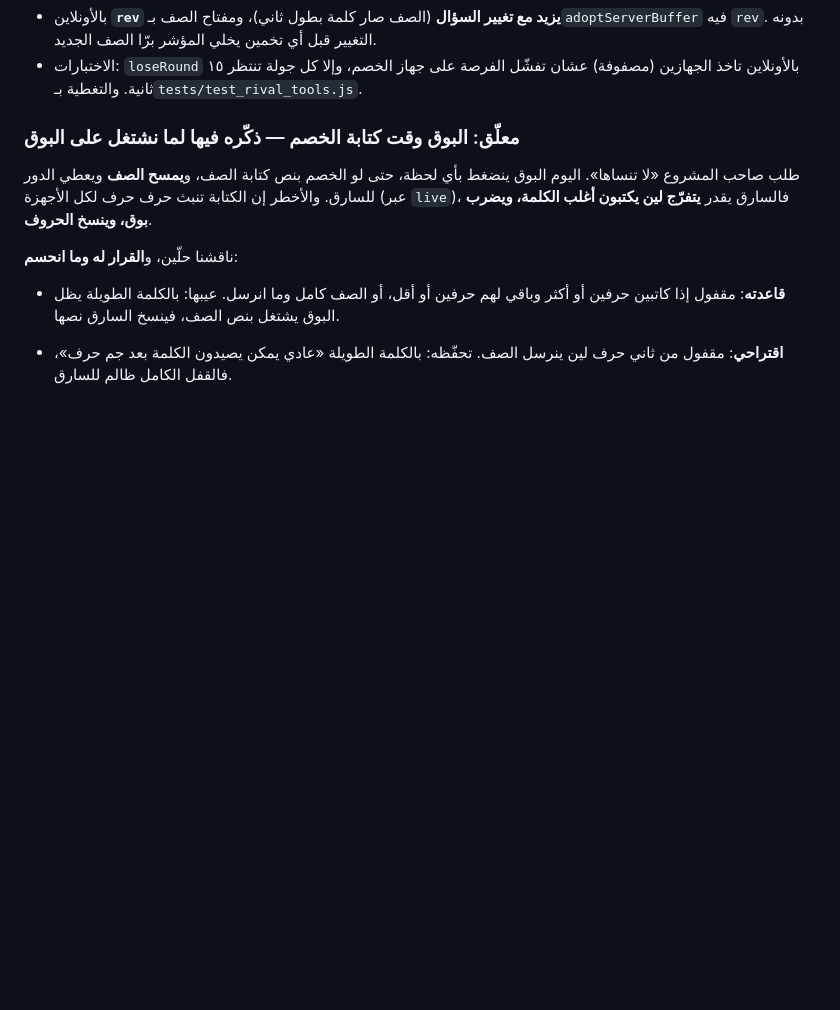
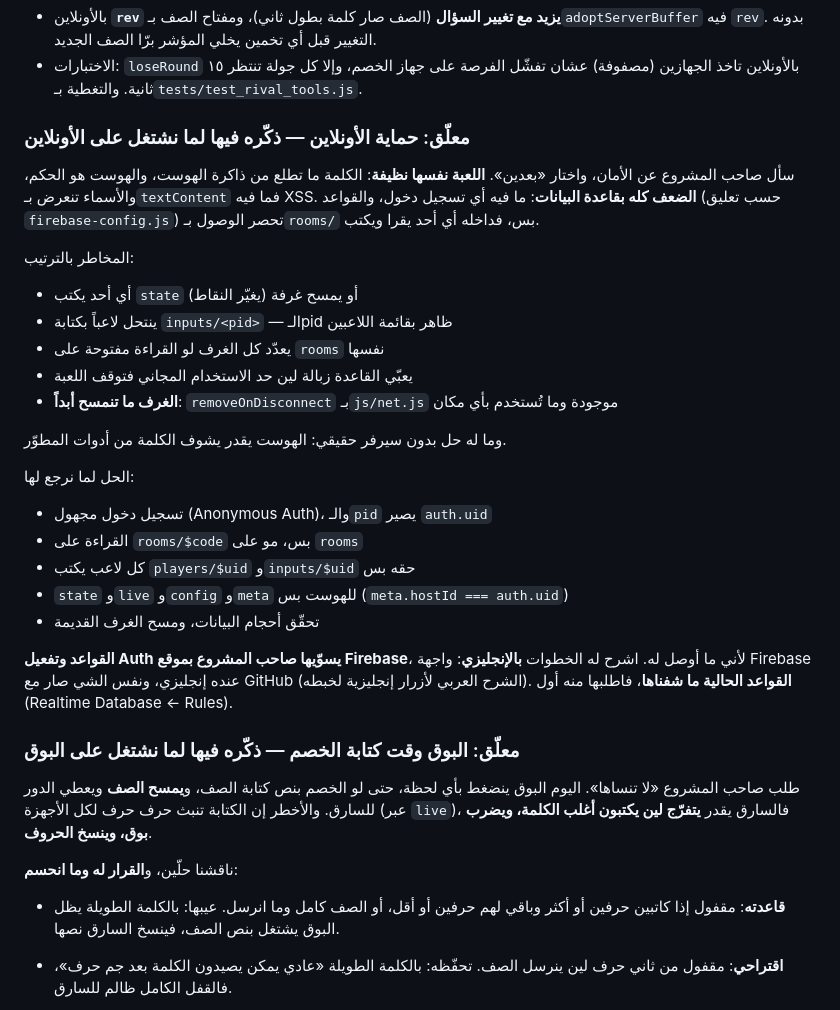
Before and after one commit to lomi222222/padel-rush, a Markdown page: CLAUDE.md, the part around the change. Drawn GitHub-style; blank space fills up the shorter version.

Commit message:
note the open online security work
the owner asked about security and chose to defer. the game itself holds
up (the word never leaves the host, names render as text), but the
database has no auth: anyone can rewrite scores, impersonate a player's
inputs, list rooms, or fill the quota, and rooms are never cleaned up.
record the risks and the fix (anonymous auth, per-uid and host-only
rules, size checks, cleanup), and that the rules must be pasted by the
owner in the firebase console.

Co-Authored-By: Claude Opus 5.5 <noreply@anthropic.com>
Claude-Session: https://claude.ai/code/session_01KA4zj6kKovpM29rBeqToxr

```diff
--- a/CLAUDE.md
+++ b/CLAUDE.md
@@ -99,6 +99,35 @@ https://github.com/lomi222222/padel-rush/archive/refs/heads/claude/kuwait-trivia
   برّا الصف الجديد.
 - الاختبارات: `loseRound` بالأونلاين تاخذ الجهازين (مصفوفة) عشان تفشّل الفرصة
   على جهاز الخصم، وإلا كل جولة تنتظر ١٥ ثانية. والتغطية بـ`tests/test_rival_tools.js`.
+
+### معلّق: حماية الأونلاين — ذكّره فيها لما نشتغل على الأونلاين
+
+سأل صاحب المشروع عن الأمان، واختار «بعدين». **اللعبة نفسها نظيفة**: الكلمة ما
+تطلع من ذاكرة الهوست، والهوست هو الحكم، والأسماء تنعرض بـ`textContent` فما فيه
+XSS. **الضعف كله بقاعدة البيانات**: ما فيه أي تسجيل دخول، والقواعد (حسب تعليق
+`firebase-config.js`) تحصر الوصول بـ`rooms/` بس، فداخله أي أحد يقرا ويكتب.
+
+المخاطر بالترتيب:
+- أي أحد يكتب `state` (يغيّر النقاط) أو يمسح غرفة
+- ينتحل لاعباً بكتابة `inputs/<pid>` — الـpid ظاهر بقائمة اللاعبين
+- يعدّد كل الغرف لو القراءة مفتوحة على `rooms` نفسها
+- يعبّي القاعدة زبالة لين حد الاستخدام المجاني فتوقف اللعبة
+- **الغرف ما تنمسح أبداً**: `removeOnDisconnect` بـ`js/net.js` موجودة وما
+  تُستخدم بأي مكان
+
+وما له حل بدون سيرفر حقيقي: الهوست يقدر يشوف الكلمة من أدوات المطوّر.
+
+الحل لما نرجع لها:
+- تسجيل دخول مجهول (Anonymous Auth)، والـ`pid` يصير `auth.uid`
+- القراءة على `rooms/$code` بس، مو على `rooms`
+- كل لاعب يكتب `players/$uid` و`inputs/$uid` حقه بس
+- `state` و`live` و`config` و`meta` للهوست بس (`meta.hostId === auth.uid`)
+- تحقّق أحجام البيانات، ومسح الغرف القديمة
+
+**القواعد وتفعيل Auth يسوّيها صاحب المشروع بموقع Firebase**، لأني ما أوصل
+له. اشرح له الخطوات **بالإنجليزي**: واجهة Firebase عنده إنجليزي، ونفس الشي صار
+مع GitHub (الشرح العربي لأزرار إنجليزية لخبطه). **القواعد الحالية ما شفناها**،
+فاطلبها منه أول (Realtime Database ← Rules).
 
 ### معلّق: البوق وقت كتابة الخصم — ذكّره فيها لما نشتغل على البوق
 
```
